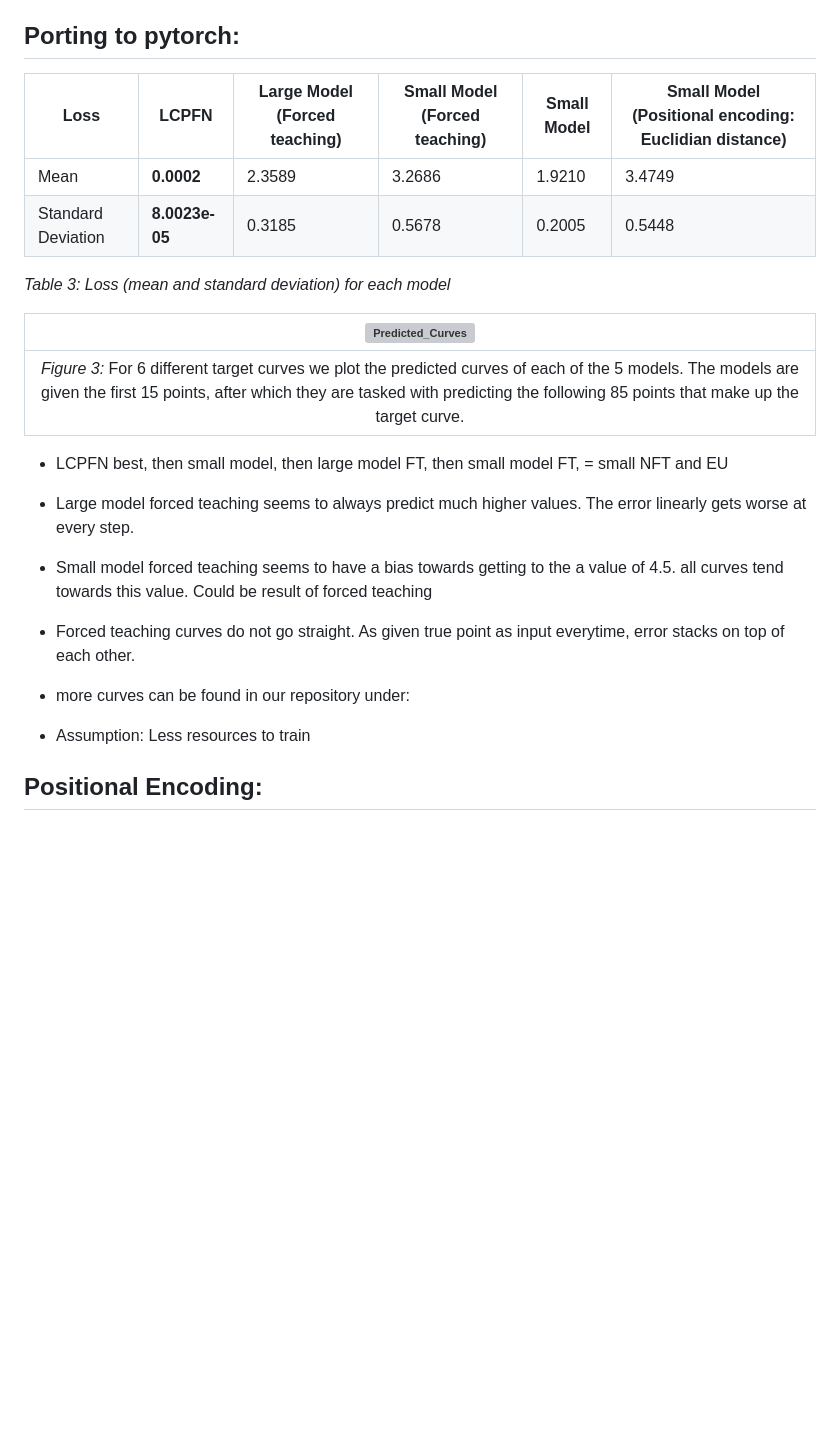
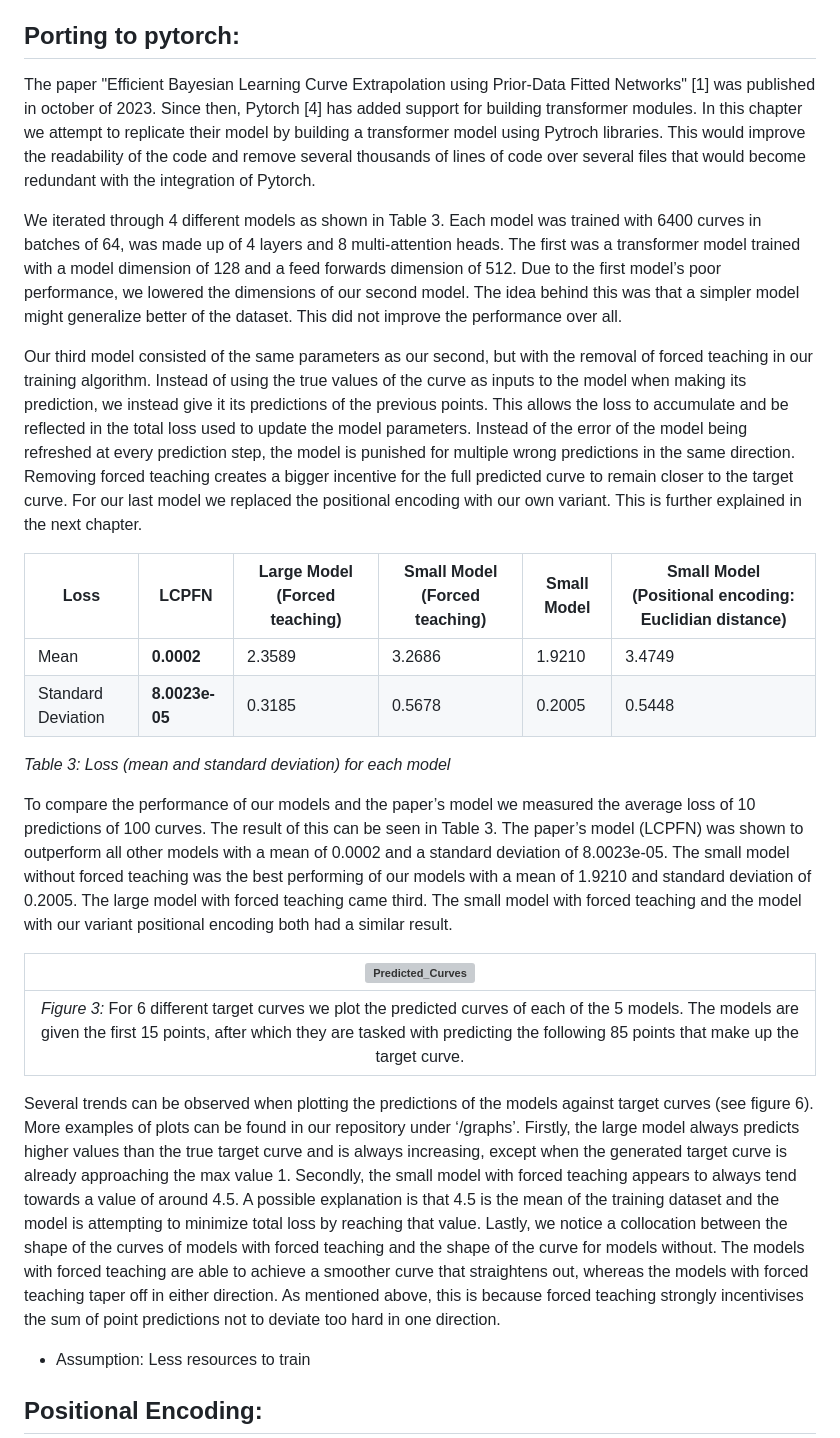
Before and after one commit to Remi-Lejeune/deep-learning-project, a Markdown page: blog.md, the part around one of its changes. Rendered like a GitHub page; blank space fills up the shorter version; grey boxes are pictures that could not be loaded.

Commit message:
update blog.md port pytorch

```diff
--- a/blog.md
+++ b/blog.md
@@ -57,6 +57,12 @@ In addition, when this issue was first noticed, the possibility that the added r
 
 ## Porting to pytorch:
 
+The paper "Efficient Bayesian Learning Curve Extrapolation using Prior-Data Fitted Networks" [1] was published in october of 2023. Since then, Pytorch [4] has added support for building transformer modules. In this chapter we attempt to replicate their model by building a transformer model using Pytroch libraries. This would improve the readability of the code and remove several thousands of lines of code over several files that would become redundant with the integration of Pytorch.
+
+We iterated through 4 different models as shown in Table 3. Each model was trained with 6400 curves in batches of 64, was made up of 4 layers and 8 multi-attention heads. The first was a transformer model trained with a model dimension of 128 and a feed forwards dimension of 512. Due to the first model’s poor performance, we lowered the dimensions of our second model. The idea behind this was that a simpler model might generalize better of the dataset. This did not improve the performance over all.
+
+Our third model consisted of the same parameters as our second, but with the removal of forced teaching in our training algorithm. Instead of using the true values of the curve as inputs to the model when making its prediction, we instead give it its predictions of the previous points. This allows the loss to accumulate and be reflected in the total loss used to update the model parameters. Instead of the error of the model being refreshed at every prediction step, the model is punished for multiple wrong predictions in the same direction. Removing forced teaching creates a bigger incentive for the full predicted curve to remain closer to the target curve. For our last model we replaced the positional encoding with our own variant. This is further explained in the next chapter.
+
 | Loss               | LCPFN          | Large Model (Forced teaching) | Small Model (Forced teaching) | Small Model | Small Model (Positional encoding: Euclidian distance) |
 | ------------------ | -------------- | ----------------------------- | ----------------------------- | ----------- | ----------------------------------------------------- |
 | Mean               | **0.0002**     | 2.3589                        | 3.2686                        | 1.9210      | 3.4749                                                |
@@ -64,16 +70,13 @@ In addition, when this issue was first noticed, the possibility that the added r
 
 _Table 3: Loss (mean and standard deviation) for each model_
 
+To compare the performance of our models and the paper’s model we measured the average loss of 10 predictions of 100 curves. The result of this can be seen in Table 3. The paper’s model (LCPFN) was shown to outperform all other models with a mean of 0.0002 and a standard deviation of 8.0023e-05. The small model without forced teaching was the best performing of our models with a mean of 1.9210 and standard deviation of 0.2005. The large model with forced teaching came third. The small model with forced teaching and the model with our variant positional encoding both had a similar result.
+
 |                                                       ![Predicted_Curves](https://github.com/Remi-Lejeune/deep-learning-project/assets/72941971/2197e5e4-74a4-416a-9078-45238f31b397)                                                        |
 | :------------------------------------------------------------------------------------------------------------------------------------------------------------------------------------------------------------------------------------------: |
 | _Figure 3:_ For 6 different target curves we plot the predicted curves of each of the 5 models. The models are given the first 15 points, after which they are tasked with predicting the following 85 points that make up the target curve. |
 
-- LCPFN best, then small model, then large model FT, then small model FT, = small NFT and EU
-- Large model forced teaching seems to always predict much higher values. The error linearly gets worse at every step.
-- Small model forced teaching seems to have a bias towards getting to the a value of 4.5. all curves tend towards this value. Could be result of forced teaching
-- Forced teaching curves do not go straight. As given true point as input everytime, error stacks on top of each other.
-
-- more curves can be found in our repository under:
+Several trends can be observed when plotting the predictions of the models against target curves (see figure 6). More examples of plots can be found in our repository under ‘/graphs’. Firstly, the large model always predicts higher values than the true target curve and is always increasing, except when the generated target curve is already approaching the max value 1. Secondly, the small model with forced teaching appears to always tend towards a value of around 4.5. A possible explanation is that 4.5 is the mean of the training dataset and the model is attempting to minimize total loss by reaching that value. Lastly, we notice a collocation between the shape of the curves of models with forced teaching and the shape of the curve for models without. The models with forced teaching are able to achieve a smoother curve that straightens out, whereas the models with forced teaching taper off in either direction. As mentioned above, this is because forced teaching strongly incentivises the sum of point predictions not to deviate too hard in one direction.
 
 - Assumption: Less resources to train
 
```
Also changed, not shown: other parts of blog.md (+1 -1 lines).
